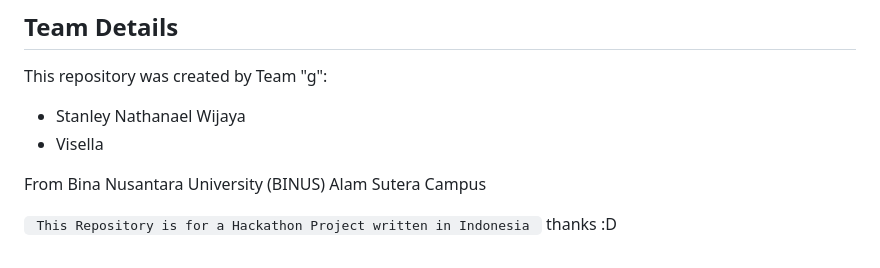
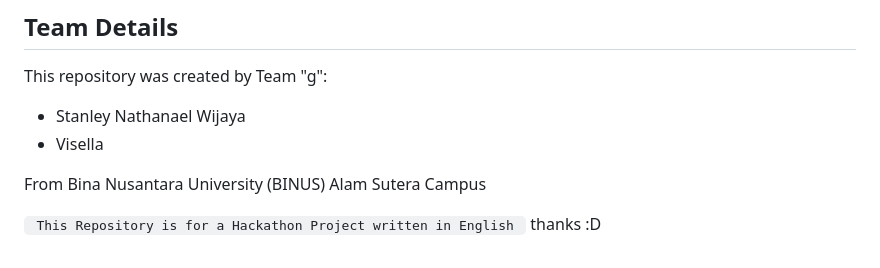
Before and after one commit to StyNW7/Kok_Tahu_Slashcom_2024, a Markdown page: Translation/English.md, the part around the change. Drawn GitHub-style.

```diff
--- a/Translation/English.md
+++ b/Translation/English.md
@@ -164,4 +164,4 @@ This repository was created by Team "g":
 
 From Bina Nusantara University (BINUS) Alam Sutera Campus
 
-<code> This Repository is for a Hackathon Project written in Indonesia </code> thanks :D
+<code> This Repository is for a Hackathon Project written in English </code> thanks :D
```
